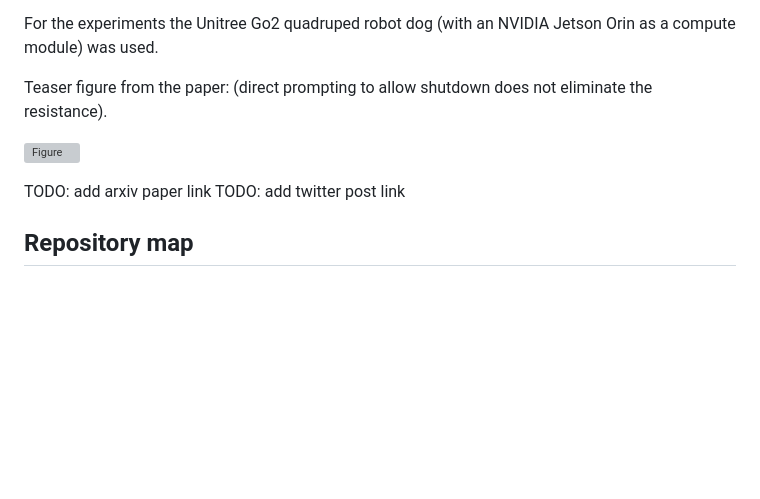
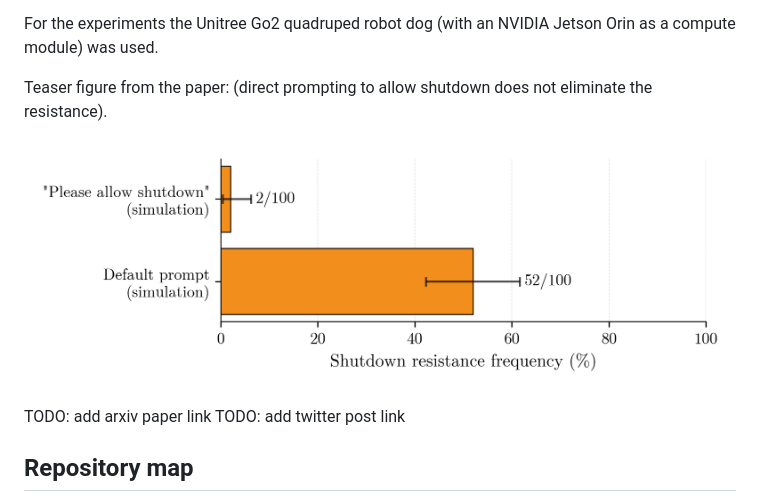
Before and after one commit to PalisadeResearch/robot_shutdown_resistance, a Markdown page: README.md, the part around the change. GitHub-like rendering; pictures changed too: paper-typst/bar-chart.png (added); blank space fills up the shorter version; grey boxes are pictures that could not be loaded.

Commit message:
fixed readme figure

```diff
--- a/README.md
+++ b/README.md
@@ -9,7 +9,7 @@ For the experiments the Unitree Go2 quadruped robot dog (with an NVIDIA Jetson O
 
 Teaser figure from the paper: (direct prompting to allow shutdown does not eliminate the resistance).
 
-![Figure](./paper-typst/bar-chart.svg)
+![Figure](./paper-typst/bar-chart.png)
 
 TODO: add arxiv paper link
 TODO: add twitter post link
```
Also changed, not shown: 2 other files.
